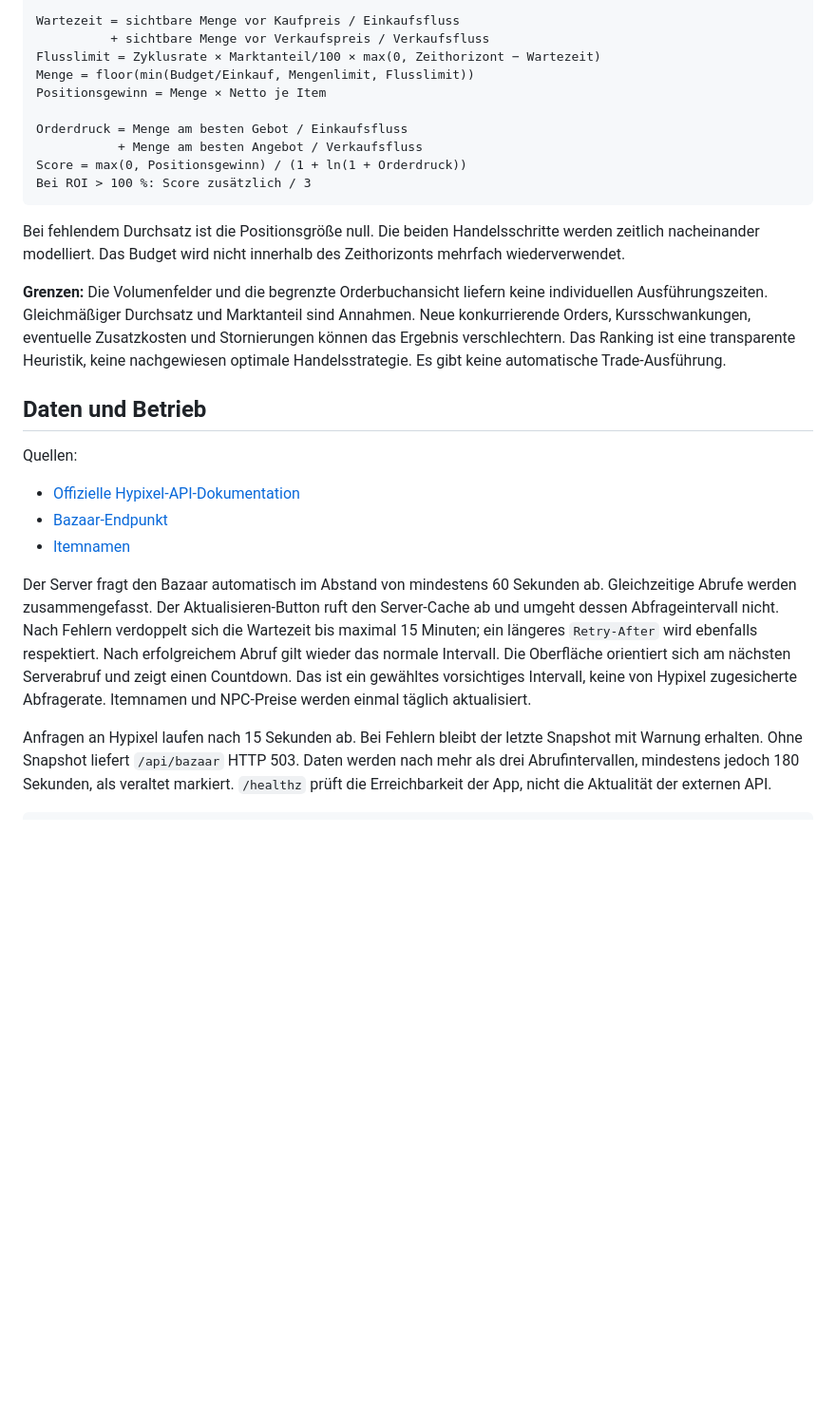
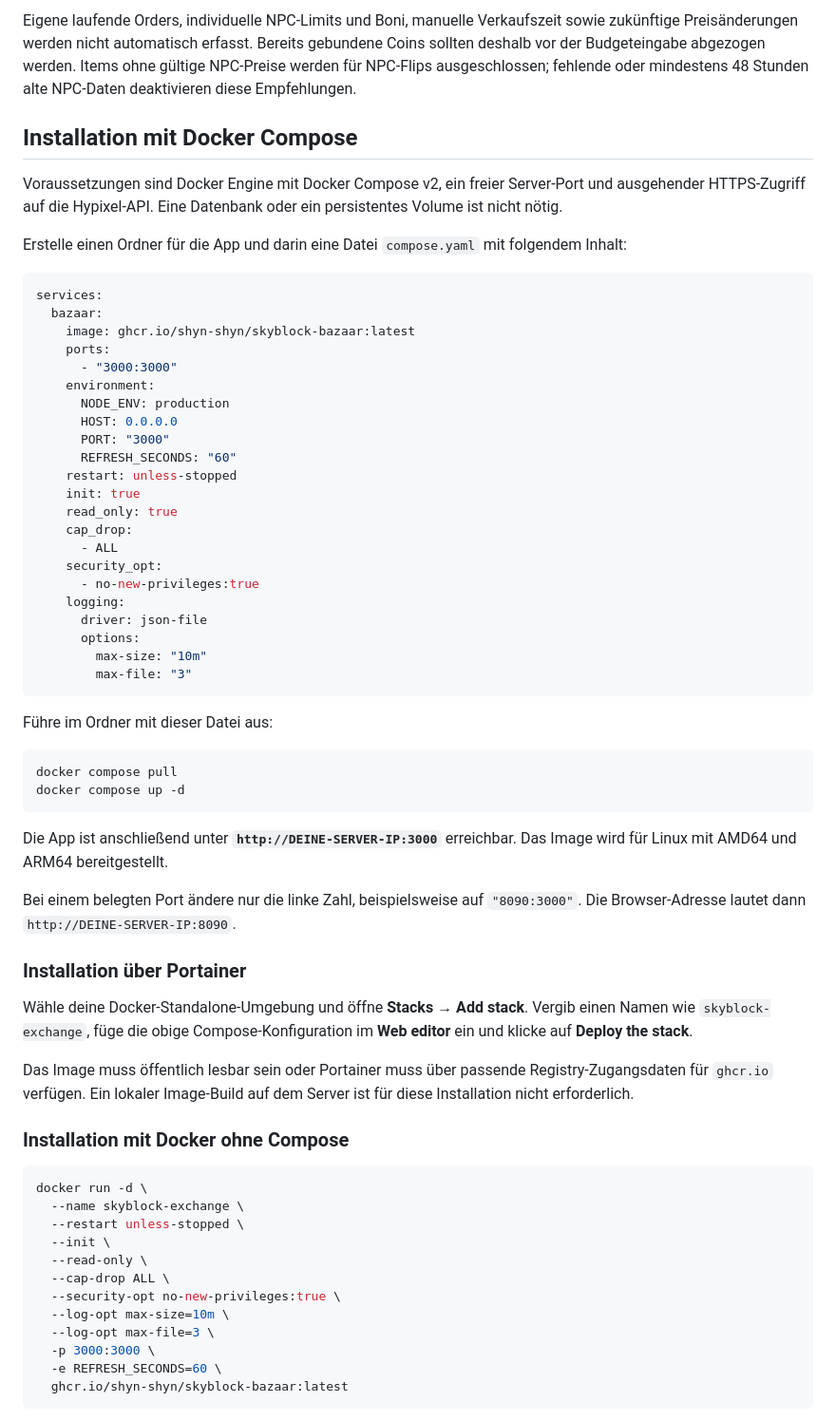
Before and after one commit to Shyn-Shyn/skyblock-bazaar, a Markdown page: README.md, the part around one of its changes. Shown at 95% size. Drawn GitHub-style; blank space fills up the shorter version.

````diff
--- a/README.md
+++ b/README.md
@@ -124,30 +83,68 @@ Zyklusrate = 1 / (1/Einkaufsfluss + 1/Verkaufsfluss)
 
-Wartezeit = sichtbare Menge vor Kaufpreis / Einkaufsfluss
-          + sichtbare Menge vor Verkaufspreis / Verkaufsfluss
-Flusslimit = Zyklusrate × Marktanteil/100 × max(0, Zeithorizont − Wartezeit)
-Menge = floor(min(Budget/Einkauf, Mengenlimit, Flusslimit))
-Positionsgewinn = Menge × Netto je Item
+Eigene laufende Orders, individuelle NPC-Limits und Boni, manuelle Verkaufszeit sowie zukünftige Preisänderungen werden nicht automatisch erfasst. Bereits gebundene Coins sollten deshalb vor der Budgeteingabe abgezogen werden. Items ohne gültige NPC-Preise werden für NPC-Flips ausgeschlossen; fehlende oder mindestens 48 Stunden alte NPC-Daten deaktivieren diese Empfehlungen.
 
-Orderdruck = Menge am besten Gebot / Einkaufsfluss
-           + Menge am besten Angebot / Verkaufsfluss
-Score = max(0, Positionsgewinn) / (1 + ln(1 + Orderdruck))
-Bei ROI > 100 %: Score zusätzlich / 3
+## Installation mit Docker Compose
+
+Voraussetzungen sind Docker Engine mit Docker Compose v2, ein freier Server-Port und ausgehender HTTPS-Zugriff auf die Hypixel-API. Eine Datenbank oder ein persistentes Volume ist nicht nötig.
+
+Erstelle einen Ordner für die App und darin eine Datei `compose.yaml` mit folgendem Inhalt:
+
+```yaml
+services:
+  bazaar:
+    image: ghcr.io/shyn-shyn/skyblock-bazaar:latest
+    ports:
+      - "3000:3000"
+    environment:
+      NODE_ENV: production
+      HOST: 0.0.0.0
+      PORT: "3000"
+      REFRESH_SECONDS: "60"
+    restart: unless-stopped
+    init: true
+    read_only: true
+    cap_drop:
+      - ALL
+    security_opt:
+      - no-new-privileges:true
+    logging:
+      driver: json-file
+      options:
+        max-size: "10m"
+        max-file: "3"
 ```
 
-Bei fehlendem Durchsatz ist die Positionsgröße null. Die beiden Handelsschritte werden zeitlich nacheinander modelliert. Das Budget wird nicht innerhalb des Zeithorizonts mehrfach wiederverwendet.
-
-**Grenzen:** Die Volumenfelder und die begrenzte Orderbuchansicht liefern keine individuellen Ausführungszeiten. Gleichmäßiger Durchsatz und Marktanteil sind Annahmen. Neue konkurrierende Orders, Kursschwankungen, eventuelle Zusatzkosten und Stornierungen können das Ergebnis verschlechtern. Das Ranking ist eine transparente Heuristik, keine nachgewiesen optimale Handelsstrategie. Es gibt keine automatische Trade-Ausführung.
-
-## Daten und Betrieb
-
-Quellen:
-
-- [Offizielle Hypixel-API-Dokumentation](https://api.hypixel.net/)
-- [Bazaar-Endpunkt](https://api.hypixel.net/v2/skyblock/bazaar)
-- [Itemnamen](https://api.hypixel.net/v2/resources/skyblock/items)
-
-Der Server fragt den Bazaar automatisch im Abstand von mindestens 60 Sekunden ab. Gleichzeitige Abrufe werden zusammengefasst. Der Aktualisieren-Button ruft den Server-Cache ab und umgeht dessen Abfrageintervall nicht. Nach Fehlern verdoppelt sich die Wartezeit bis maximal 15 Minuten; ein längeres `Retry-After` wird ebenfalls respektiert. Nach erfolgreichem Abruf gilt wieder das normale Intervall. Die Oberfläche orientiert sich am nächsten Serverabruf und zeigt einen Countdown. Das ist ein gewähltes vorsichtiges Intervall, keine von Hypixel zugesicherte Abfragerate. Itemnamen und NPC-Preise werden einmal täglich aktualisiert.
-
-Anfragen an Hypixel laufen nach 15 Sekunden ab. Bei Fehlern bleibt der letzte Snapshot mit Warnung erhalten. Ohne Snapshot liefert `/api/bazaar` HTTP 503. Daten werden nach mehr als drei Abrufintervallen, mindestens jedoch 180 Sekunden, als veraltet markiert. `/healthz` prüft die Erreichbarkeit der App, nicht die Aktualität der externen API.
+Führe im Ordner mit dieser Datei aus:
 
 ```sh
+docker compose pull
+docker compose up -d
+```
+
+Die App ist anschließend unter **`http://DEINE-SERVER-IP:3000`** erreichbar. Das Image wird für Linux mit AMD64 und ARM64 bereitgestellt.
+
+Bei einem belegten Port ändere nur die linke Zahl, beispielsweise auf `"8090:3000"`. Die Browser-Adresse lautet dann `http://DEINE-SERVER-IP:8090`.
+
+### Installation über Portainer
+
+Wähle deine Docker-Standalone-Umgebung und öffne **Stacks → Add stack**. Vergib einen Namen wie `skyblock-exchange`, füge die obige Compose-Konfiguration im **Web editor** ein und klicke auf **Deploy the stack**.
+
+Das Image muss öffentlich lesbar sein oder Portainer muss über passende Registry-Zugangsdaten für `ghcr.io` verfügen. Ein lokaler Image-Build auf dem Server ist für diese Installation nicht erforderlich.
+
+### Installation mit Docker ohne Compose
+
+```sh
+docker run -d \
+  --name skyblock-exchange \
+  --restart unless-stopped \
+  --init \
+  --read-only \
+  --cap-drop ALL \
+  --security-opt no-new-privileges:true \
+  --log-opt max-size=10m \
+  --log-opt max-file=3 \
+  -p 3000:3000 \
+  -e REFRESH_SECONDS=60 \
+  ghcr.io/shyn-shyn/skyblock-bazaar:latest
+```
+
````
Also changed, not shown: other parts of README.md (+97 -113 lines).
